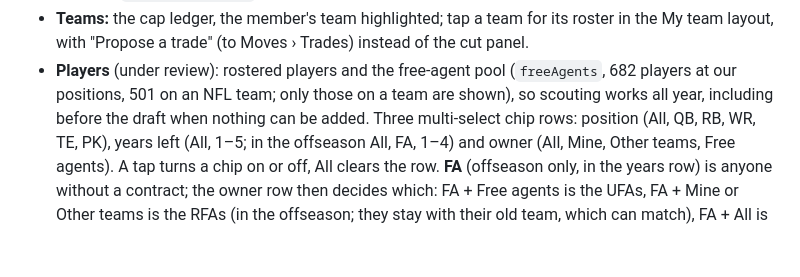
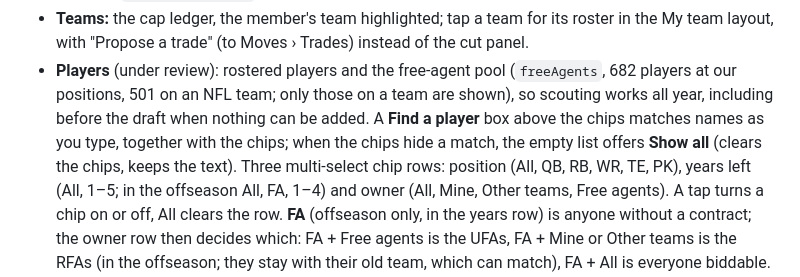
Before and after one commit to bborchardt/fuadmflsite, a Markdown page: docs/roadmap.md, the part around the change. Drawn GitHub-style; blank space fills up the shorter version.

Commit message:
Roadmap: Players search box

```diff
--- a/docs/roadmap.md
+++ b/docs/roadmap.md
@@ -179,7 +179,9 @@ picks), then last draft's results (or the board) and the rookie scale, open.
   layout, with "Propose a trade" (to Moves › Trades) instead of the cut panel.
 - **Players** (under review): rostered players and the free-agent pool (`freeAgents`, 682 players
   at our positions, 501 on an NFL team; only those on a team are shown), so scouting works all
-  year, including before the draft when nothing can be added. Three multi-select chip rows: position
+  year, including before the draft when nothing can be added. A **Find a player** box above the chips matches names
+  as you type, together with the chips; when the chips hide a match, the empty list offers **Show
+  all** (clears the chips, keeps the text). Three multi-select chip rows: position
   (All, QB, RB, WR, TE, PK), years left (All, 1–5; in the offseason All, FA, 1–4) and owner (All,
   Mine, Other teams, Free agents). A tap turns a chip on or off, All clears the row. **FA** (offseason
   only, in the years row) is anyone without a contract; the owner row then decides which: FA + Free agents is the
```
